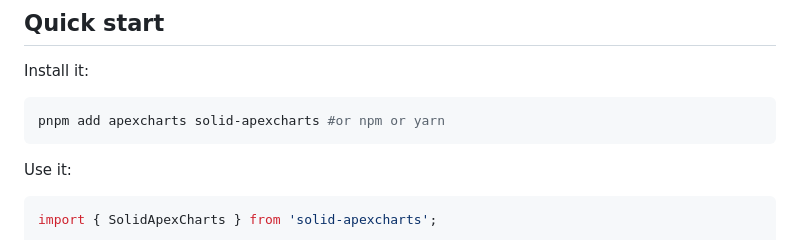
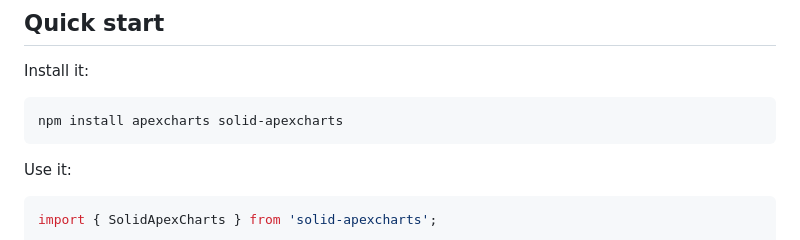
Before and after one commit to wobsoriano/solid-apexcharts, a Markdown page: README.md, the part around the change. Rendered like a GitHub page.

````diff
--- a/README.md
+++ b/README.md
@@ -11,7 +11,7 @@ Build interactive visualizations in Solid. Powered by [ApexCharts](https://apexc
 Install it:
 
 ```bash
-pnpm add apexcharts solid-apexcharts #or npm or yarn
+npm install apexcharts solid-apexcharts
 ```
 
 Use it:
````
